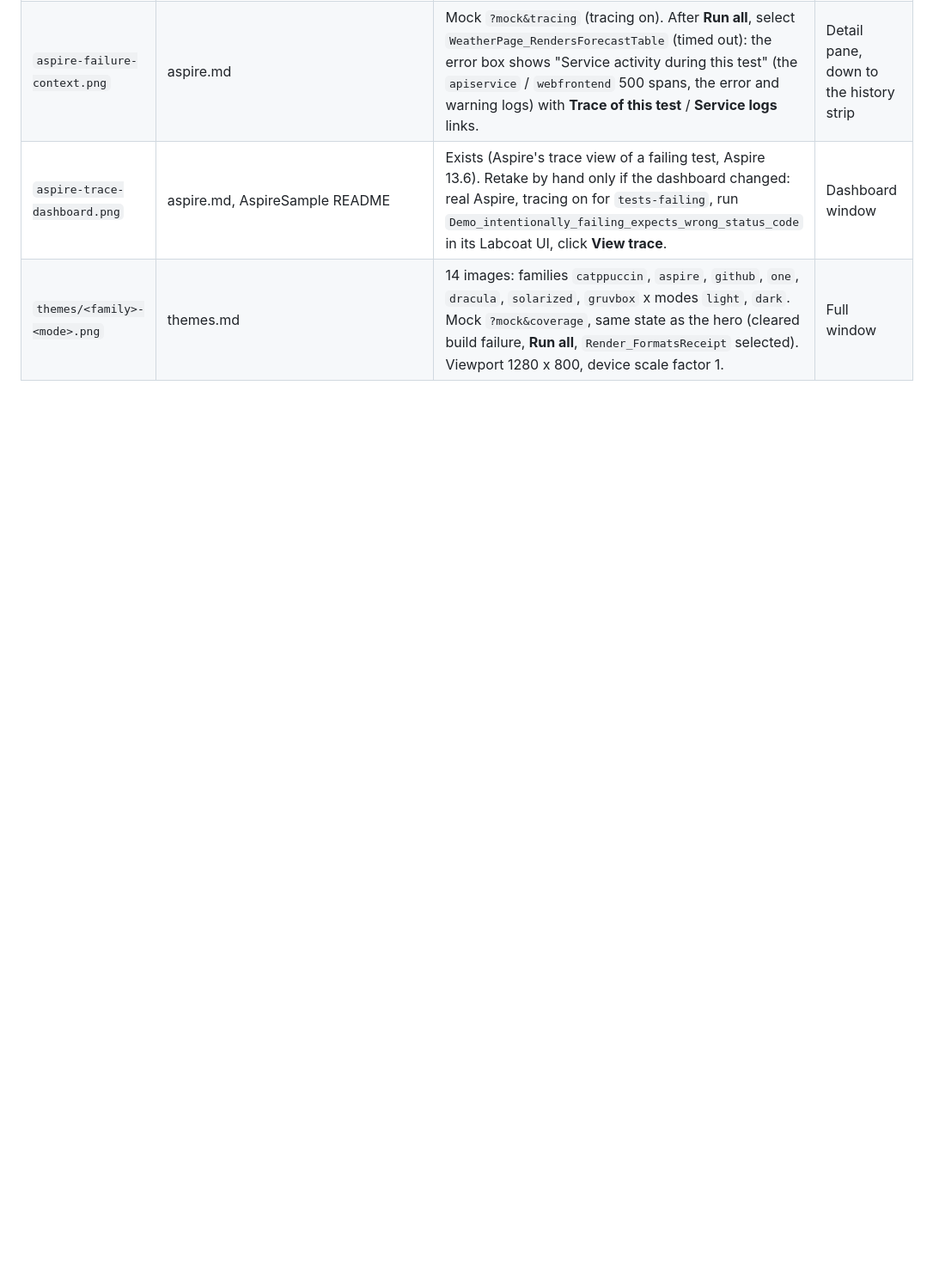
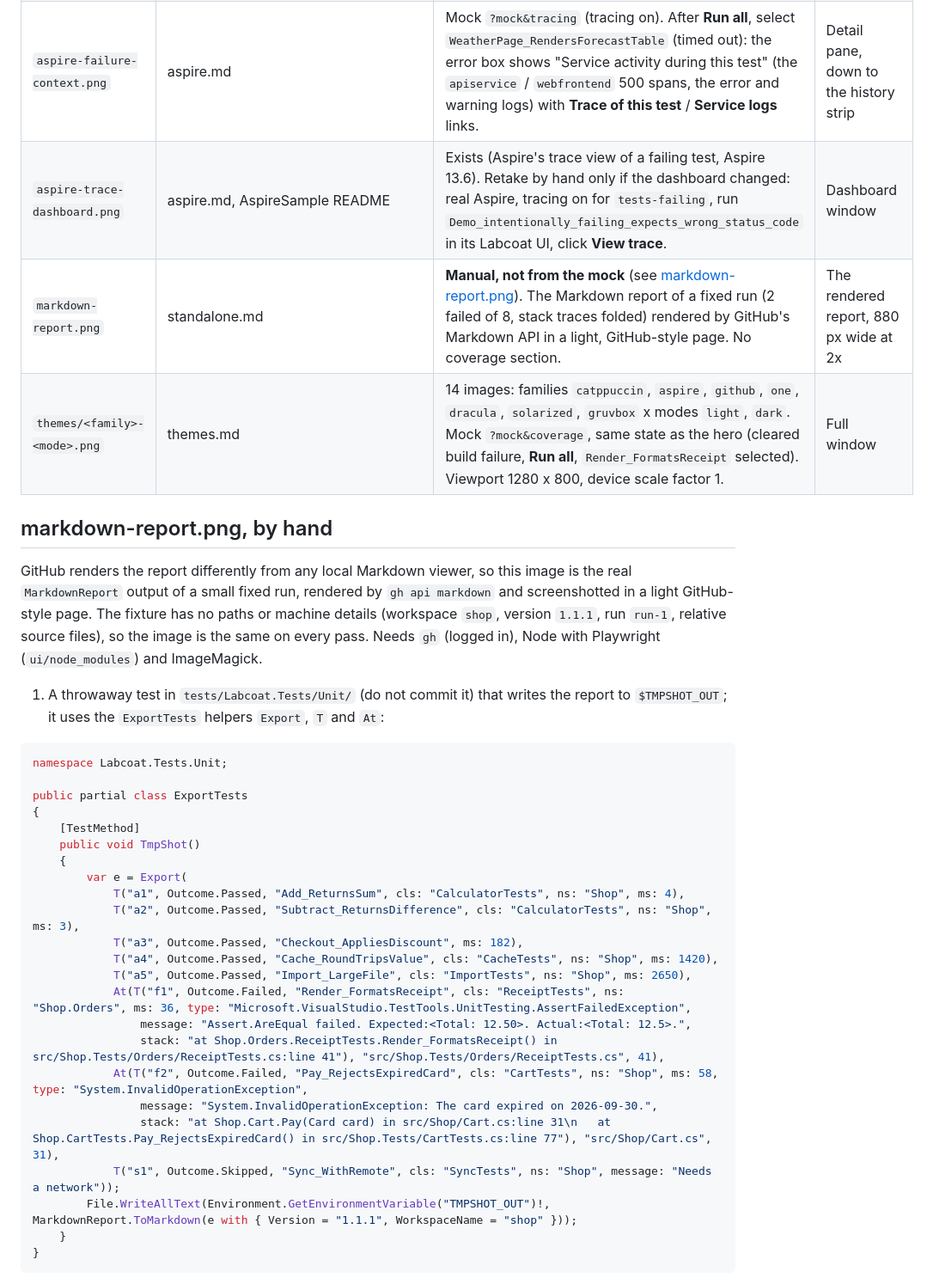
Before and after one commit to eriklieben/labcoat, a Markdown page: docs/images/SHOTLIST.md, the part around the change printed below. Shown: that part at 86% size. Drawn GitHub-style; blank space fills up the shorter version.

````diff
--- a/docs/images/SHOTLIST.md
+++ b/docs/images/SHOTLIST.md
@@ -54,4 +55,42 @@ What the script does, so the images stay comparable:
 | `aspire-dashboard.png` | aspire.md | Real Aspire (`dotnet run --project samples/AspireSample/AspireSample.AppHost`), `LC_ASPIRE_DASHBOARD=<dashboard url>`. **Resources** page, the `tests-failing` resource's **...** menu open and **Commands** hovered: Run failed tests, Cancel run, Restart test host, Toggle watch mode / code coverage / test tracing. Nothing is clicked in the menu. The "Endpoint is unsecured" bar is hidden and local paths in **Source** are shortened to `~/src/labcoat` (in the script's browser only). Dark (the dashboard default). | Dashboard, top down to below the menu |
 | `aspire-failure-context.png` | aspire.md | Mock `?mock&tracing` (tracing on). After **Run all**, select `WeatherPage_RendersForecastTable` (timed out): the error box shows "Service activity during this test" (the `apiservice` / `webfrontend` 500 spans, the error and warning logs) with **Trace of this test** / **Service logs** links. | Detail pane, down to the history strip |
 | `aspire-trace-dashboard.png` | aspire.md, AspireSample README | Exists (Aspire's trace view of a failing test, Aspire 13.6). Retake by hand only if the dashboard changed: real Aspire, tracing on for `tests-failing`, run `Demo_intentionally_failing_expects_wrong_status_code` in its Labcoat UI, click **View trace**. | Dashboard window |
+| `markdown-report.png` | standalone.md | **Manual, not from the mock** (see [markdown-report.png](#markdown-reportpng-by-hand)). The Markdown report of a fixed run (2 failed of 8, stack traces folded) rendered by GitHub's Markdown API in a light, GitHub-style page. No coverage section. | The rendered report, 880 px wide at 2x |
 | `themes/<family>-<mode>.png` | themes.md | 14 images: families `catppuccin`, `aspire`, `github`, `one`, `dracula`, `solarized`, `gruvbox` x modes `light`, `dark`. Mock `?mock&coverage`, same state as the hero (cleared build failure, **Run all**, `Render_FormatsReceipt` selected). Viewport 1280 x 800, device scale factor 1. | Full window |
+
+## markdown-report.png, by hand
+
+GitHub renders the report differently from any local Markdown viewer, so this image is the real `MarkdownReport` output
+of a small fixed run, rendered by `gh api markdown` and screenshotted in a light GitHub-style page. The fixture has no
+paths or machine details (workspace `shop`, version `1.1.1`, run `run-1`, relative source files), so the image is the
+same on every pass. Needs `gh` (logged in), Node with Playwright (`ui/node_modules`) and ImageMagick.
+
+1. A throwaway test in `tests/Labcoat.Tests/Unit/` (do not commit it) that writes the report to `$TMPSHOT_OUT`; it uses the
+   `ExportTests` helpers `Export`, `T` and `At`:
+
+```csharp
+namespace Labcoat.Tests.Unit;
+
+public partial class ExportTests
+{
+    [TestMethod]
+    public void TmpShot()
+    {
+        var e = Export(
+            T("a1", Outcome.Passed, "Add_ReturnsSum", cls: "CalculatorTests", ns: "Shop", ms: 4),
+            T("a2", Outcome.Passed, "Subtract_ReturnsDifference", cls: "CalculatorTests", ns: "Shop", ms: 3),
+            T("a3", Outcome.Passed, "Checkout_AppliesDiscount", ms: 182),
+            T("a4", Outcome.Passed, "Cache_RoundTripsValue", cls: "CacheTests", ns: "Shop", ms: 1420),
+            T("a5", Outcome.Passed, "Import_LargeFile", cls: "ImportTests", ns: "Shop", ms: 2650),
+            At(T("f1", Outcome.Failed, "Render_FormatsReceipt", cls: "ReceiptTests", ns: "Shop.Orders", ms: 36, type: "Microsoft.VisualStudio.TestTools.UnitTesting.AssertFailedException",
+                message: "Assert.AreEqual failed. Expected:<Total: 12.50>. Actual:<Total: 12.5>.",
+                stack: "at Shop.Orders.ReceiptTests.Render_FormatsReceipt() in src/Shop.Tests/Orders/ReceiptTests.cs:line 41"), "src/Shop.Tests/Orders/ReceiptTests.cs", 41),
+            At(T("f2", Outcome.Failed, "Pay_RejectsExpiredCard", cls: "CartTests", ns: "Shop", ms: 58, type: "System.InvalidOperationException",
+                message: "System.InvalidOperationException: The card expired on 2026-09-30.",
+                stack: "at Shop.Cart.Pay(Card card) in src/Shop/Cart.cs:line 31\n   at Shop.CartTests.Pay_RejectsExpiredCard() in src/Shop.Tests/CartTests.cs:line 77"), "src/Shop/Cart.cs", 31),
+            T("s1", Outcome.Skipped, "Sync_WithRemote", cls: "SyncTests", ns: "Shop", message: "Needs a network"));
+        File.WriteAllText(Environment.GetEnvironmentVariable("TMPSHOT_OUT")!, MarkdownReport.ToMarkdown(e with { Version = "1.1.1", WorkspaceName = "shop" }));
+    }
+}
+```
+
````
Also changed, not shown: other parts of docs/images/SHOTLIST.md (+39 -1 lines), docs/features.md (+3 -0 lines), docs/standalone.md (+2 -0 lines), docs/images/markdown-report.png (added).
